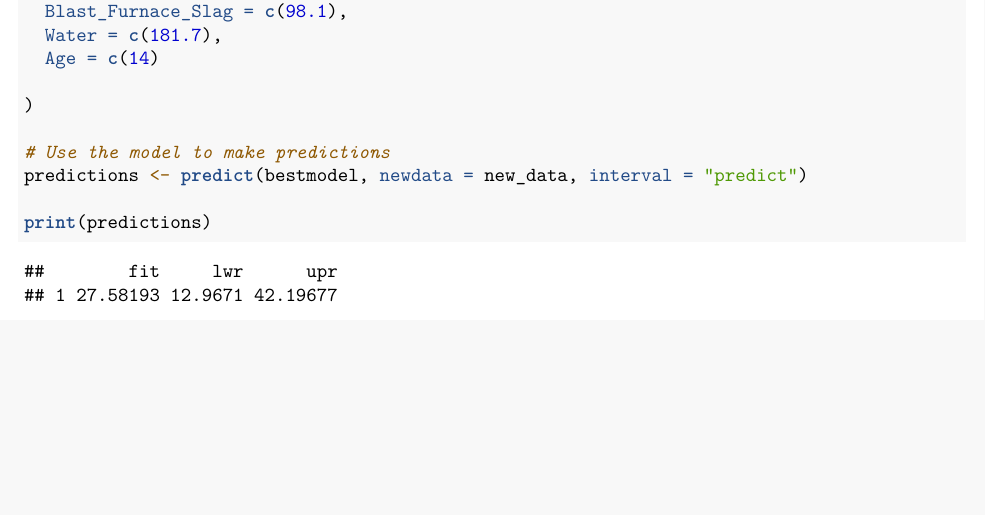
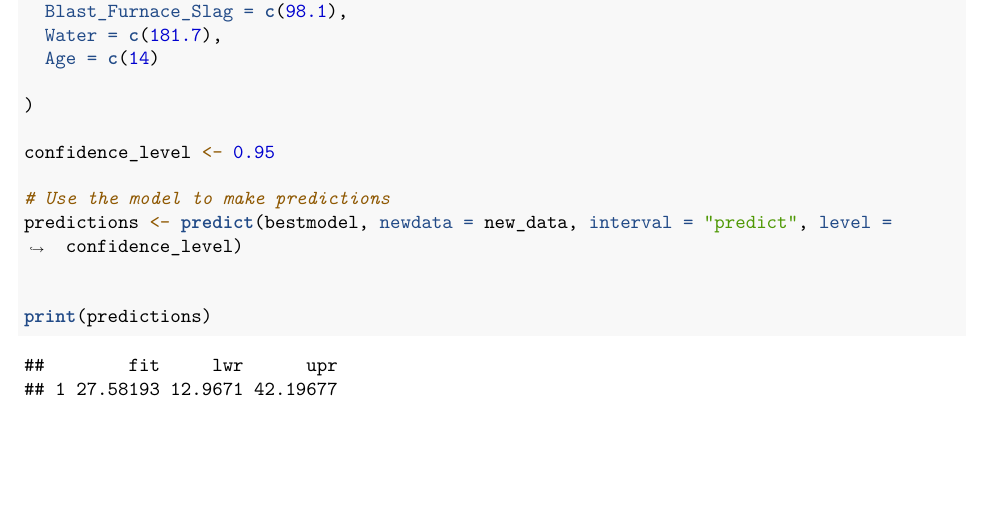
Before and after one commit to Archangelo08/Data-603-Project, an R Markdown document (Data 603 Project.Rmd): part of page 18 of 18 before the commit and part of page 18 of 19 after it, cut so that both start at the same text, the shorter picture padded with empty space. Rendered offline with R 4.5, knitr and Pandoc, then LaTeX, with nearby package versions; some code elsewhere in the file could not run offline.

Commit message:
added confidence interval of 95%

````diff
--- a/Data 603 Project.Rmd
+++ b/Data 603 Project.Rmd
@@ -411,16 +411,21 @@ new_data <- data.frame(
 
 )
 
+confidence_level <- 0.95
+
 # Use the model to make predictions
-predictions <- predict(bestmodel, newdata = new_data, interval = "predict")
+predictions <- predict(bestmodel, newdata = new_data, interval = "predict", level = confidence_level)
+
 
 print(predictions)
+
 
 
 ```
 
 
 ```{r}
+
 
 
 
````
